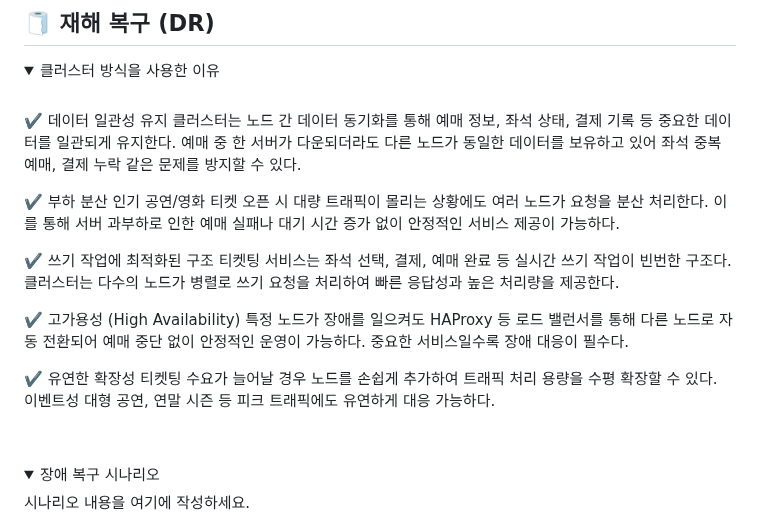
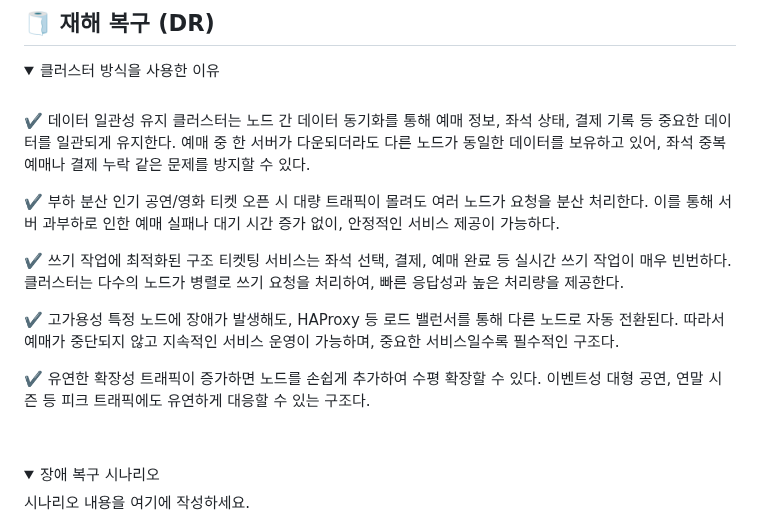
Before and after one commit to beyond-sw-camp/be17-4th-Picketnologia-Picket, a Markdown page: README.md, the part around the change. Rendered like a GitHub page; folded sections open.

```diff
--- a/README.md
+++ b/README.md
@@ -110,34 +110,24 @@
 <br />
 
 ✔️ 데이터 일관성 유지
-클러스터는 노드 간 데이터 동기화를 통해 예매 정보, 좌석 상태, 결제 기록 등
-중요한 데이터를 일관되게 유지한다.
-예매 중 한 서버가 다운되더라도 다른 노드가 동일한 데이터를 보유하고 있어
-좌석 중복 예매, 결제 누락 같은 문제를 방지할 수 있다.
+클러스터는 노드 간 데이터 동기화를 통해 예매 정보, 좌석 상태, 결제 기록 등 중요한 데이터를 일관되게 유지한다.
+예매 중 한 서버가 다운되더라도 다른 노드가 동일한 데이터를 보유하고 있어, 좌석 중복 예매나 결제 누락 같은 문제를 방지할 수 있다.
 
 ✔️ 부하 분산
-인기 공연/영화 티켓 오픈 시 대량 트래픽이 몰리는 상황에도
-여러 노드가 요청을 분산 처리한다.
-이를 통해 서버 과부하로 인한 예매 실패나
-대기 시간 증가 없이 안정적인 서비스 제공이 가능하다.
+인기 공연/영화 티켓 오픈 시 대량 트래픽이 몰려도 여러 노드가 요청을 분산 처리한다.
+이를 통해 서버 과부하로 인한 예매 실패나 대기 시간 증가 없이, 안정적인 서비스 제공이 가능하다.
 
 ✔️ 쓰기 작업에 최적화된 구조
-티켓팅 서비스는 좌석 선택, 결제, 예매 완료 등
-실시간 쓰기 작업이 빈번한 구조다.
-클러스터는 다수의 노드가 병렬로 쓰기 요청을 처리하여
-빠른 응답성과 높은 처리량을 제공한다.
+티켓팅 서비스는 좌석 선택, 결제, 예매 완료 등 실시간 쓰기 작업이 매우 빈번하다.
+클러스터는 다수의 노드가 병렬로 쓰기 요청을 처리하여, 빠른 응답성과 높은 처리량을 제공한다.
 
-✔️ 고가용성 (High Availability)
-특정 노드가 장애를 일으켜도 HAProxy 등 로드 밸런서를 통해
-다른 노드로 자동 전환되어
-예매 중단 없이 안정적인 운영이 가능하다.
-중요한 서비스일수록 장애 대응이 필수다.
+✔️ 고가용성
+특정 노드에 장애가 발생해도, HAProxy 등 로드 밸런서를 통해 다른 노드로 자동 전환된다.
+따라서 예매가 중단되지 않고 지속적인 서비스 운영이 가능하며, 중요한 서비스일수록 필수적인 구조다.
 
 ✔️ 유연한 확장성
-티켓팅 수요가 늘어날 경우 노드를 손쉽게 추가하여
-트래픽 처리 용량을 수평 확장할 수 있다.
-이벤트성 대형 공연, 연말 시즌 등 피크 트래픽에도
-유연하게 대응 가능하다.
+트래픽이 증가하면 노드를 손쉽게 추가하여 수평 확장할 수 있다.
+이벤트성 대형 공연, 연말 시즌 등 피크 트래픽에도 유연하게 대응할 수 있는 구조다.
 
 <br />
 
```
